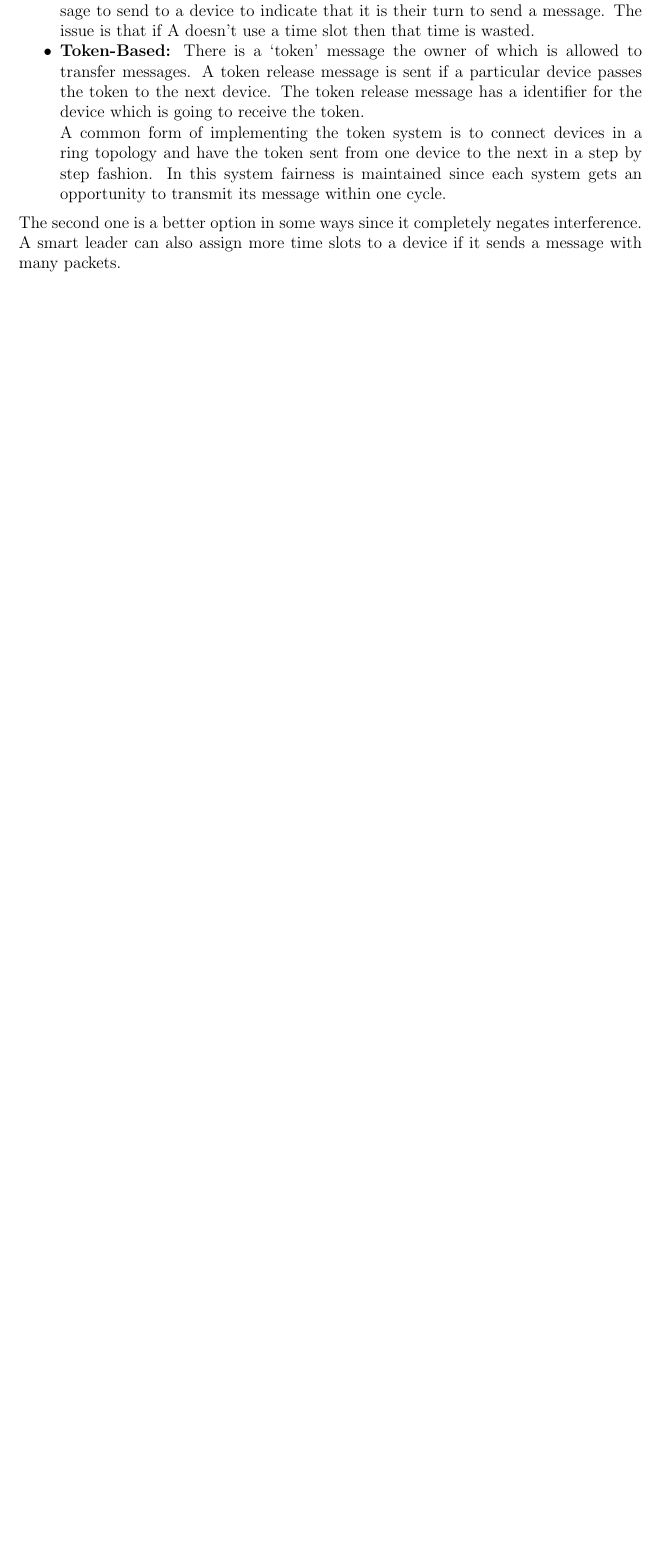
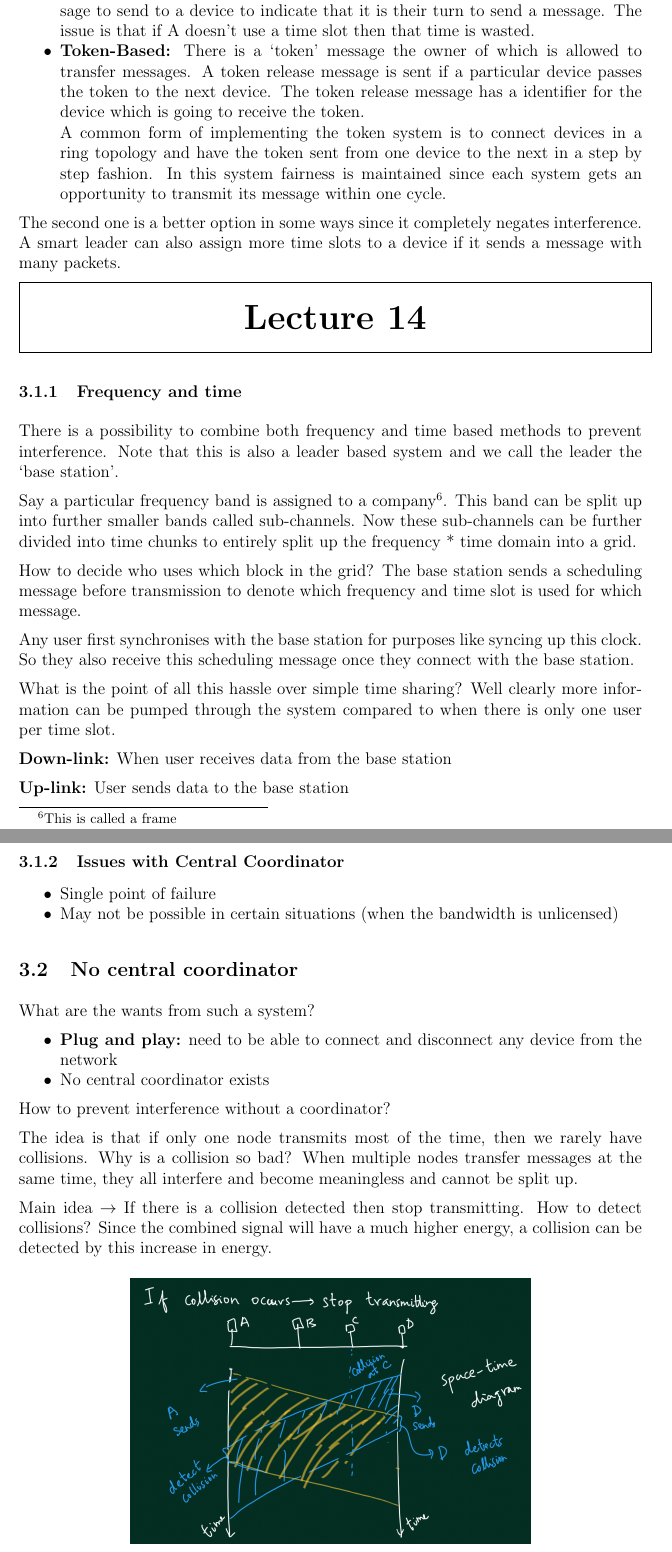
Before and after one commit to fromtimeimportsleep/Sem5, a LaTeX document (CS348/Notes/CS348.tex): part of page 25 of 25 before the commit and two parts of pages 25 and 26 of 26 after it, the two joined at a grey line, cut so that both start at the same text, the shorter picture padded with empty space. Compiled offline with pdfLaTeX.

Commit message:
Lecture 14

```diff
--- a/CS348/Notes/CS348.tex
+++ b/CS348/Notes/CS348.tex
@@ -885,4 +885,66 @@ The second one is a better option in some ways since it completely negates inter
 assign more time slots to a device if it sends a message with many packets.
 
 
+
+\noindent\tbox{
+    \begin{center}
+    \textbf{\Huge Lecture 14}
+    \end{center}
+}
+\subsubsection{Frequency and time}
+
+There is a possibility to combine both frequency and time based methods to prevent
+interference. Note that this is also a leader based system and we call the leader the `base station'.
+
+Say a particular frequency band is assigned to a company\footnote{This is called a frame}. This band can
+be split up into further smaller bands called sub-channels. Now these sub-channels can be further divided into time
+chunks to entirely split up the frequency * time domain into a grid.
+
+
+How to decide who uses which block in the grid? The base station sends a scheduling message before transmission
+to denote which frequency and time slot is used for which message.
+
+Any user first synchronises with the base station for purposes like syncing up this clock. So they also
+receive this scheduling message once they connect with the base station.
+
+What is the point of all this hassle over simple time sharing?
+Well clearly more information can be pumped through the system compared to when there is only
+one user per time slot.
+
+
+\textbf{Down-link:} When user receives data from the base station
+
+\textbf{Up-link:} User sends data to the base station
+
+
+\subsubsection{Issues with Central Coordinator}
+\begin{itemize}
+\item Single point of failure
+\item May not be possible in certain situations (when the bandwidth is unlicensed)
+\end{itemize}
+\subsection{No central coordinator}
+
+What are the wants from such a system?
+\begin{itemize}
+    \item \textbf{Plug and play:} need to be able to connect and disconnect any device from the network
+    \item No central coordinator exists
+\end{itemize}
+
+
+How to prevent interference without a coordinator?
+
+The idea is that if only one node transmits most of the time, then we rarely have collisions.
+Why is a collision so bad? When multiple nodes transfer messages at the same time, they all interfere and become
+meaningless and cannot be split up.
+
+Main idea \(\rightarrow\) If there is a collision detected then stop transmitting. How to detect collisions?
+Since the combined signal will have a much higher energy, a collision can be detected by this increase in energy.
+
+
+\begin{figure}[H]
+    \centering
+    \includegraphics[width=10cm]{Diagrams/collision.png}
+\end{figure}
+
+
 \end{document}
```
Also changed, not shown: CS339/Slides/Lecture_12.pdf (added), CS348/Notes/CS348.pdf, CS348/Notes/Diagrams/collision.png (added), CS348/Notes/CS348.tex (2 more changed lines), 14 other files.
